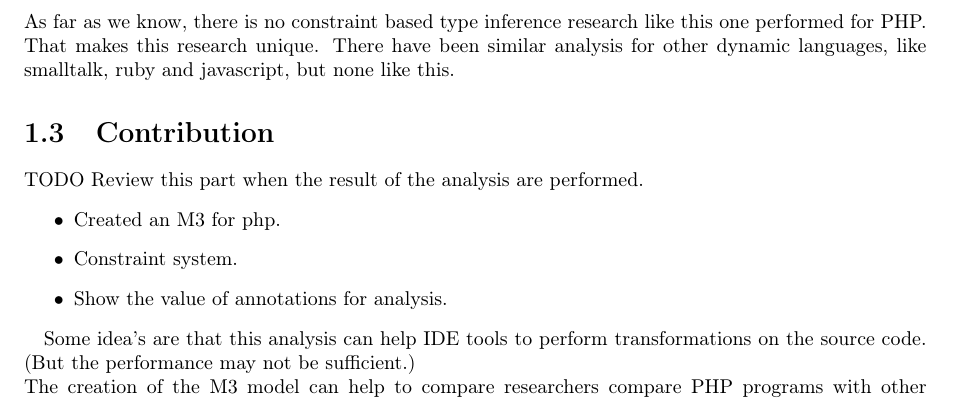
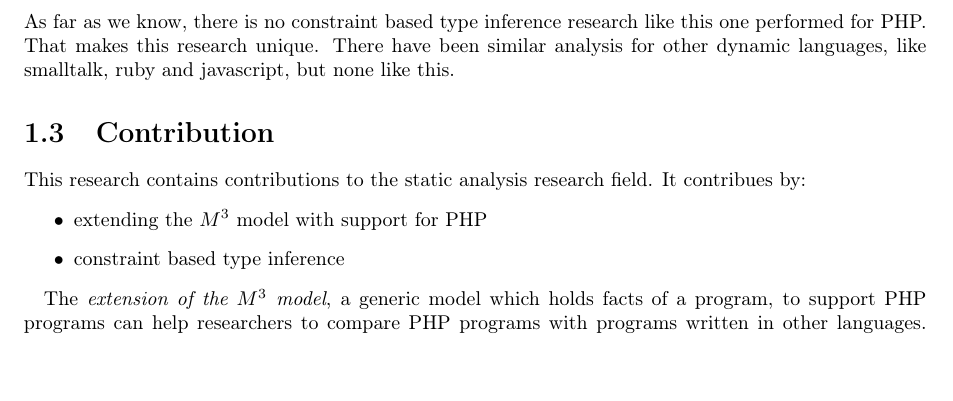
Before and after one commit to ruudvanderweijde/Thesis, a LaTeX thesis (tex/introduction.tex): part of page 2 of 2, cut so that both start at the same text, the shorter picture padded with empty space. Compiled offline with pdfLaTeX.

Commit message:
update contributions

```diff
--- a/tex/introduction.tex
+++ b/tex/introduction.tex
@@ -53,14 +53,15 @@
 
     \section{Contribution} % Contribution: what is the return of investment for the reader. (Resolving types can: helpt to build IDE tools, identify dependencies, beter security scans, gecombineerd worden met andere analyses (voor future work).)
         % TODO Review (intoduction:contribution) when the result of the analysis are performed.
-        TODO Review this part when the result of the analysis are performed.
+        This research contains contributions to the static analysis research field.
+        It contribues by:
         \begin{itemize}
-            \item Created an M3 for php.
-            \item Constraint system.
-            \item Show the value of annotations for analysis.
+            \item extending the $M^3$ model with support for PHP
+            \item constraint based type inference
+            %\item shows the result of the type inference
+            %\item value of annotations for analysis.
         \end{itemize}
 
-        Some idea's are that this analysis can help IDE tools to perform transformations on the source code.
-        (But the performance may not be sufficient.)
-        \\
-        The creation of the M3 model can help to compare researchers compare PHP programs with other programming languages. For now only Java is implemented, but more can follow (unchecked statement).
+		The \textit{extension of the $M^3$ model}, a generic model which holds facts of a program, to support PHP programs can help researchers to compare PHP programs with programs written in other languages.
+		Until now only Java was supported.
+		More information about $M^3$ can be found in section \ref{sec:m3_for_php}.
```
Also changed, not shown: tex/research_method.tex (+3 -3 lines), main.pdf, tex/introduction.tex (8 more changed lines).
